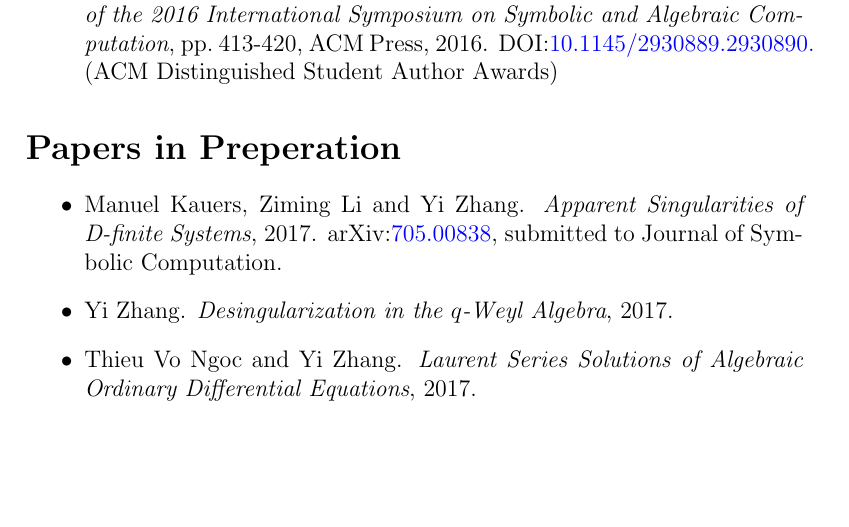
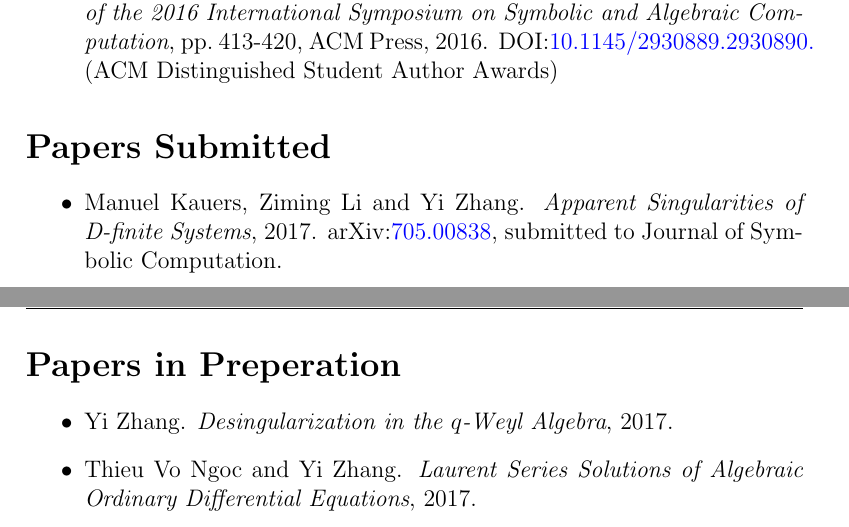
Before and after one commit to yzhang1616/yzhang1616.github.io, a LaTeX CV (CV_Yi_Zhang.tex): part of page 3 of 5 before the commit and two parts of pages 3 and 4 of 5 after it, the two joined at a grey line, cut so that both start at the same text, the shorter picture padded with empty space. Compiled offline with pdfLaTeX.

Commit message:
minor changes

```diff
--- a/CV_Yi_Zhang.tex
+++ b/CV_Yi_Zhang.tex
@@ -128,7 +128,12 @@ May 2017               & Visiting scholar,
        (ACM Distinguished Student Author Awards)
 \end{itemize}
 
-\section*{\Large{Papers in Preperation}}
+\section*{\Large{Papers Submitted}}
 \begin{itemize}
  \item Manuel Kauers, Ziming Li and Yi Zhang. {\em Apparent Singularities of D-finite Systems}, 2017.
  arXiv:\href{http://arxiv.org/abs/1705.00838}{705.00838}, submitted to Journal of Symbolic Computation.
+\end{itemize}
+
+
+\section*{\Large{Papers in Preperation}}
+\begin{itemize}
```
Also changed, not shown: CV_Yi_Zhang.pdf, CV_Yi_Zhang_Chinese.pdf, CV_Yi_Zhang.tex (12 more changed lines), 4 other files.
